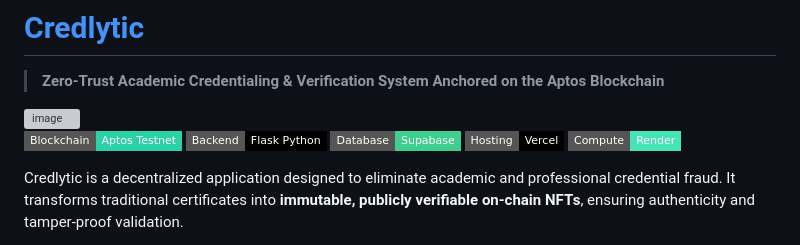
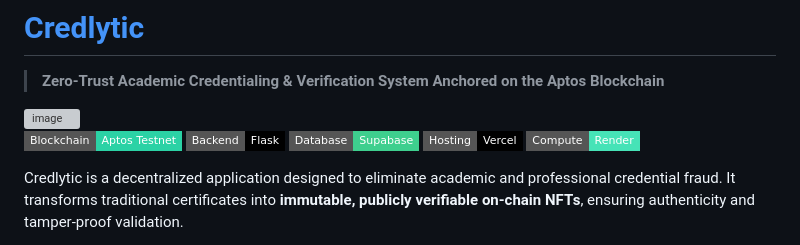
Before and after one commit to prabhatb-alt/minor_project, a Markdown page: README.md, the part around the change. Drawn GitHub-style; badges without logos; grey boxes are pictures that could not be loaded.

```diff
--- a/README.md
+++ b/README.md
@@ -5,7 +5,7 @@
 <img width="2777" height="1596" alt="image" src="https://github.com/user-attachments/assets/28b61055-1ed3-47ef-a1a4-e0b9f8237984" />
 
 [![Aptos](https://img.shields.io/badge/Blockchain-Aptos_Testnet-2bd2a5?style=flat-square\&logo=aptos)](https://aptoslabs.com/)
-[![Flask](https://img.shields.io/badge/Backend-Flask_Python-000000?style=flat-square\&logo=flask)](https://flask.palletsprojects.com/)
+[![Flask](https://img.shields.io/badge/Backend-Flask-000000?style=flat-square\&logo=flask)](https://flask.palletsprojects.com/)
 [![Supabase](https://img.shields.io/badge/Database-Supabase-3ECF8E?style=flat-square\&logo=supabase)](https://supabase.com/)
 [![Vercel](https://img.shields.io/badge/Hosting-Vercel-000000?style=flat-square\&logo=vercel)](https://vercel.com/)
 [![Render](https://img.shields.io/badge/Compute-Render-46E3B7?style=flat-square)](https://render.com/)
```
